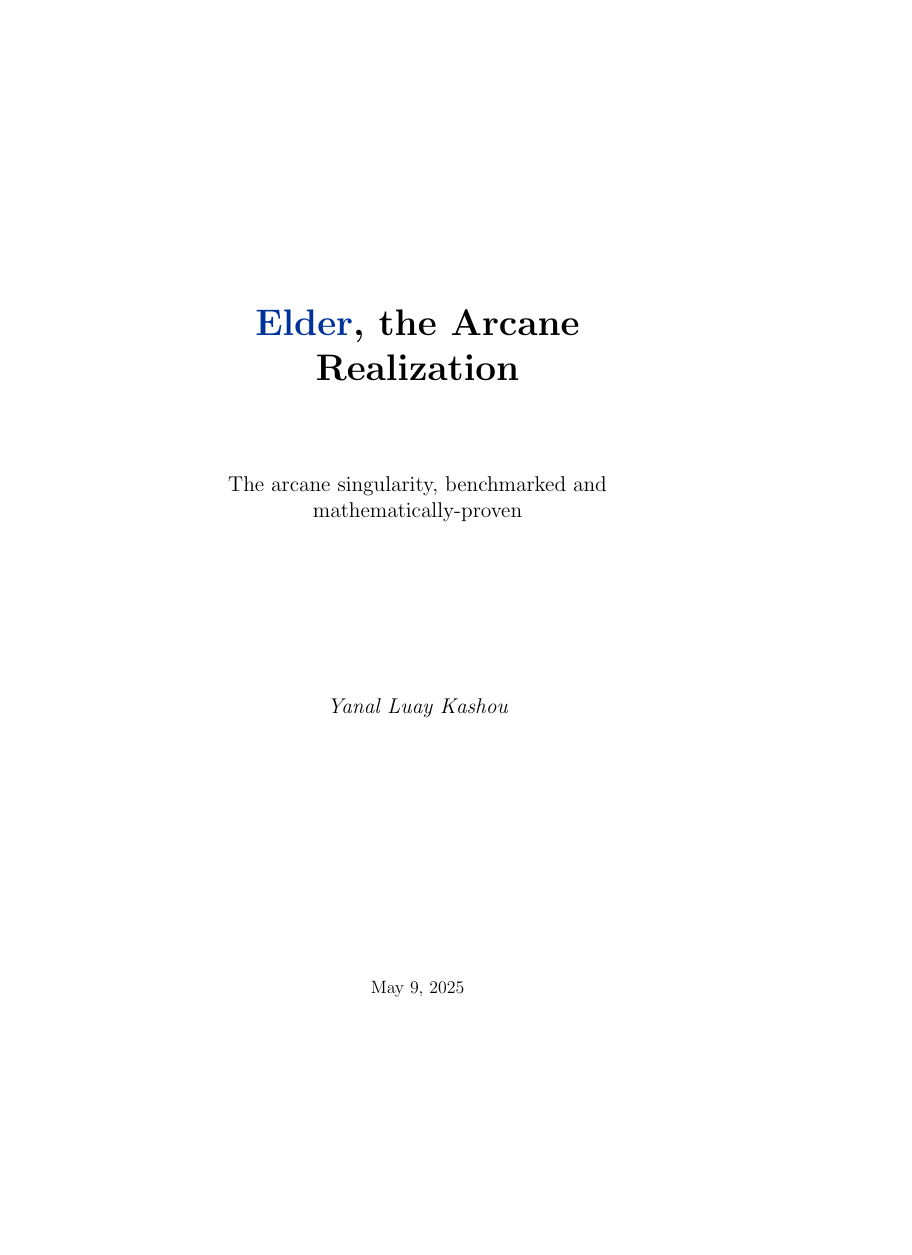
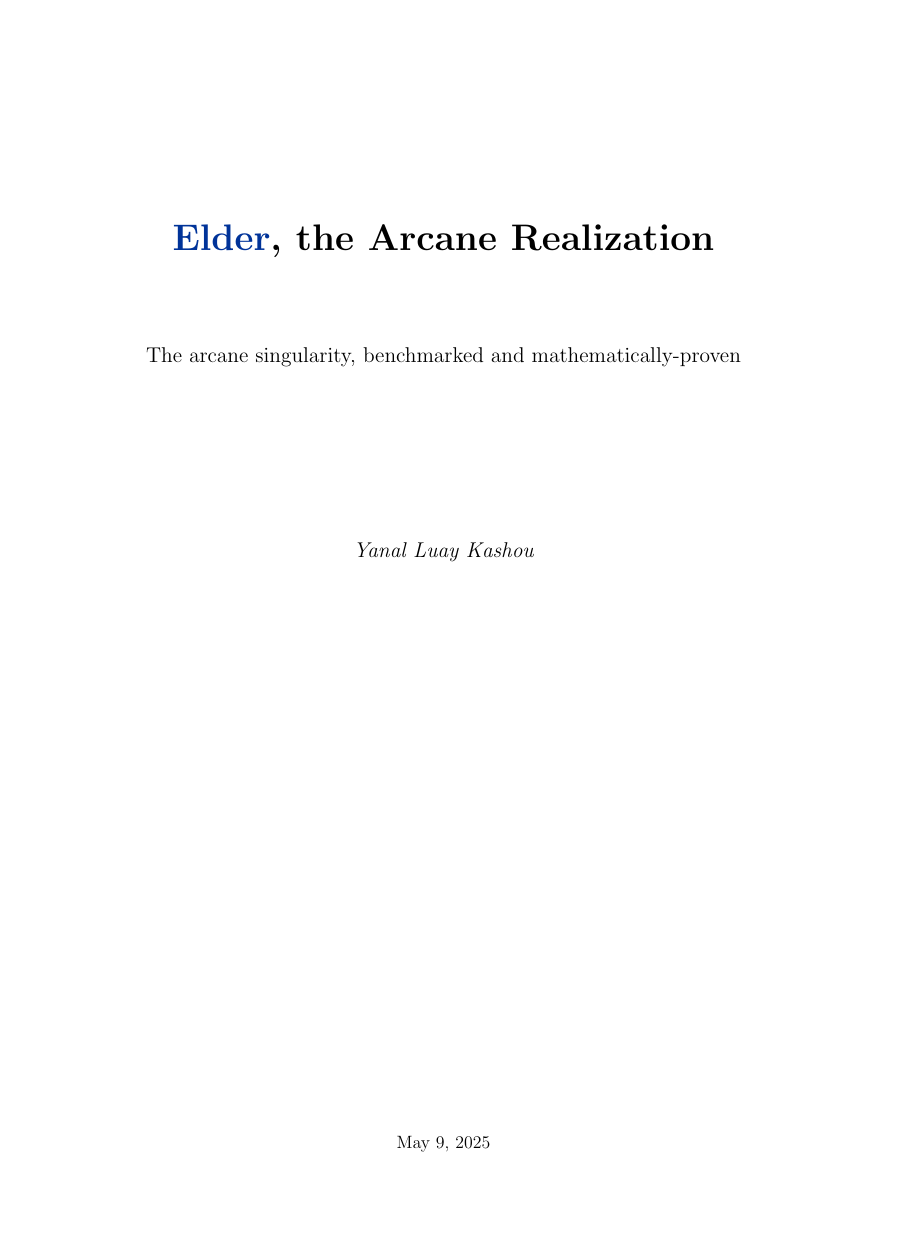
Before and after one commit to ykashou/latex-elder-theory, a LaTeX book (main.tex): page 1 of 9, the shorter picture padded with empty space. Compiled offline with pdfLaTeX.

```diff
--- a/main.tex
+++ b/main.tex
@@ -12,6 +13,13 @@
 \usepackage{booktabs}
 \usepackage{enumitem}
 \usepackage{tikz}
+\usepackage{fancyhdr}
+\usepackage{titlesec}
+\usepackage{multicol}
+\usepackage{caption}
+\usepackage[]{geometry}
+
+% Bibliography setup
 \usepackage[style=alphabetic,backend=biber]{biblatex}
 \addbibresource{bibliography.bib}
 
@@ -27,12 +35,43 @@
 \newcommand{\elder}[1]{\mathcal{E}_{#1}}
 \newcommand{\realization}[1]{\mathcal{R}(#1)}
 
-% Theorem-like environments
+% Set up fancy chapter headings
+\titleformat{\chapter}[display]
+    {\normalfont\huge\bfseries}
+    {\filleft\begin{minipage}{5cm}
+    \flushright{\fontsize{80}{80}\color{DarkSkyBlue}\selectfont\thechapter}
+    \end{minipage}}
+    {20pt}
+    {\titlerule\vspace{10pt}\filright}
+    [\vspace{10pt}]
+
+% Set up theorem environments
 \newtheorem{theorem}{Theorem}[chapter]
 \newtheorem{lemma}[theorem]{Lemma}
 \newtheorem{proposition}[theorem]{Proposition}
 \newtheorem{corollary}[theorem]{Corollary}
 \newtheorem{definition}{Definition}[chapter]
+
+% Customize page layout
+\geometry{
+    paper=a4paper,
+    inner=2.5cm,
+    outer=2.5cm,
+    top=2.5cm,
+    bottom=2.5cm,
+    headsep=1cm,
+    footskip=1cm,
+    headheight=14pt
+}
+
+% Set up headers and footers
+\pagestyle{fancy}
+\fancyhf{}
+\fancyhead[LE,RO]{\thepage}
+\fancyhead[RE]{\textit{\leftmark}}
+\fancyhead[LO]{\textit{\rightmark}}
+\renewcommand{\headrulewidth}{0.5pt}
+\renewcommand{\footrulewidth}{0pt}
 
 % Begin the document
 \begin{document}
```
Also changed, not shown: README.md, main.pdf, main.tex (1 more changed lines), 6 other files.
